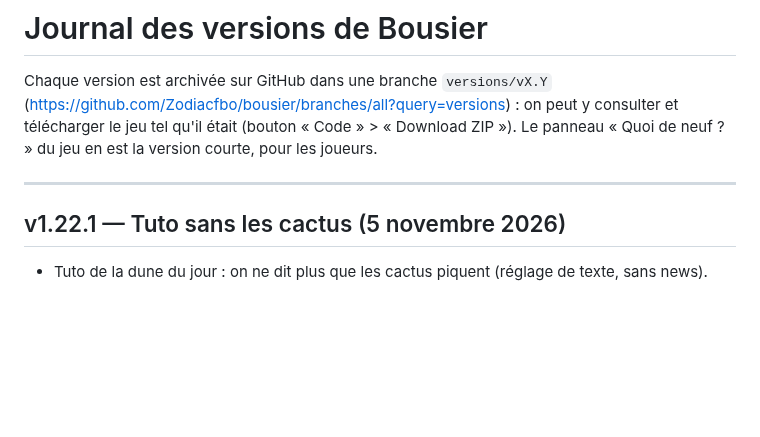
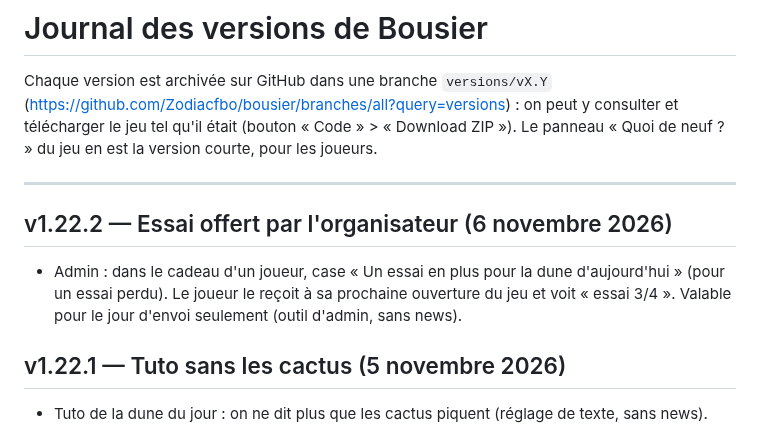
Before and after one commit to Zodiacfbo/bousier, a Markdown page: CHANGELOG.md, the part around the change. Rendered like a GitHub page; blank space fills up the shorter version.

Commit message:
Journal des versions : v1.22.2
Co-Authored-By: Claude Sonnet 5.5 <noreply@anthropic.com>
Claude-Session: https://claude.ai/code/session_01S2oFuayHtBk772Ey3dFCwf

```diff
--- a/CHANGELOG.md
+++ b/CHANGELOG.md
@@ -6,6 +6,10 @@ et télécharger le jeu tel qu'il était (bouton « Code » > « Download ZIP »
 Le panneau « Quoi de neuf ? » du jeu en est la version courte, pour les joueurs.
 
 ---
+
+## v1.22.2 — Essai offert par l'organisateur (6 novembre 2026)
+- Admin : dans le cadeau d'un joueur, case « Un essai en plus pour la dune d'aujourd'hui » (pour un essai perdu). Le joueur
+  le reçoit à sa prochaine ouverture du jeu et voit « essai 3/4 ». Valable pour le jour d'envoi seulement (outil d'admin, sans news).
 
 ## v1.22.1 — Tuto sans les cactus (5 novembre 2026)
 - Tuto de la dune du jour : on ne dit plus que les cactus piquent (réglage de texte, sans news).
```
